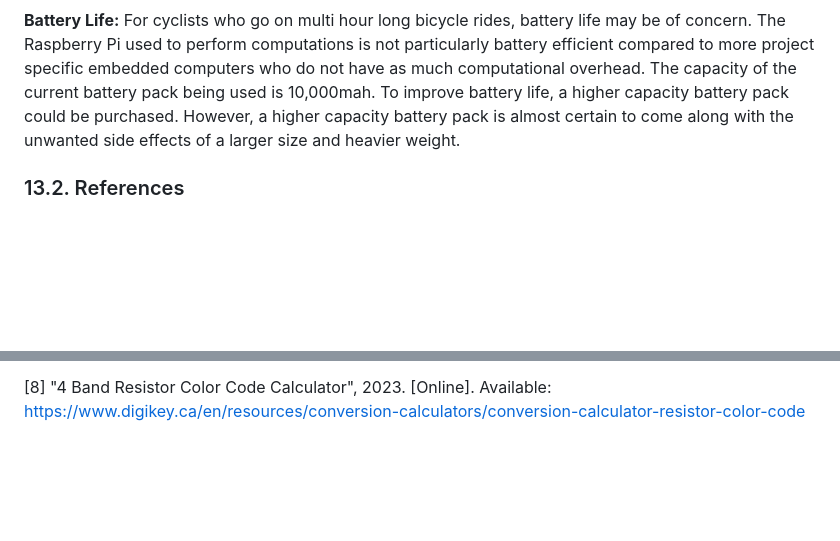
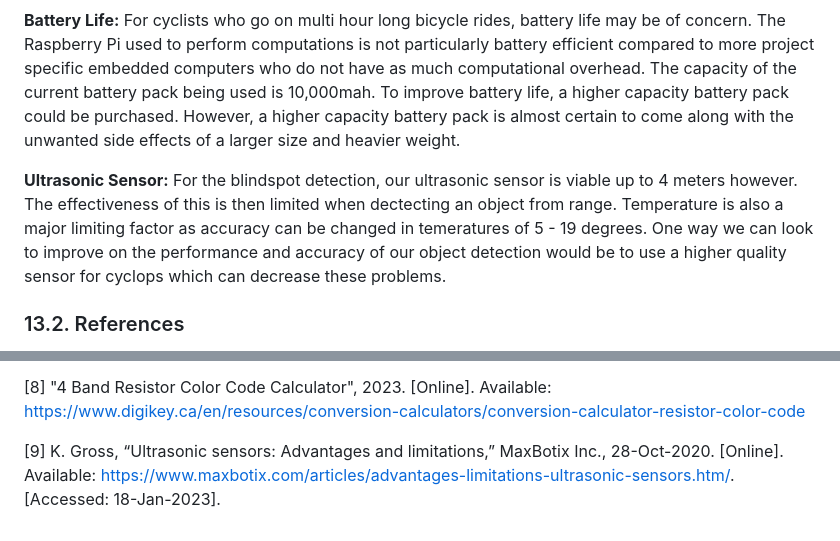
Before and after one commit to amosyu2000/cyclops, a Markdown page: docs/Design/MIS.md, 2 parts joined by grey strips. Rendered like a GitHub page; blank space fills up the shorter version.

Commit message:
#195 Reflection sensor

```diff
--- a/docs/Design/MIS.md
+++ b/docs/Design/MIS.md
@@ -561,6 +561,8 @@ Cyclops ride assist aims to fill the ride monitoring and crash avoidance gap in
 
 **Battery Life:** For cyclists who go on multi hour long bicycle rides, battery life may be of concern. The Raspberry Pi used to perform computations is not particularly battery efficient compared to more project specific embedded computers who do not have as much computational overhead. The capacity of the current battery pack being used is 10,000mah. To improve battery life, a higher capacity battery pack could be purchased. However, a higher capacity battery pack is almost certain to come along with the unwanted side effects of a larger size and heavier weight.
 
+**Ultrasonic Sensor:** For the blindspot detection, our ultrasonic sensor is viable up to 4 meters however. The effectiveness of this is then limited when dectecting an object from range. Temperature is also a major limiting factor as accuracy can be changed in temeratures of 5 - 19 degrees. One way we can look to improve on the performance and accuracy of our object detection would be to use a higher quality sensor for cyclops which can decrease these problems.
+
  ### 13.2. References
 
 [1] "Raspberry Pi 4 Mechanical Drawing", 2018. [Online]. Available: https://datasheets.raspberrypi.com/rpi4/raspberry-pi-4-mechanical-drawing.pdf
@@ -578,3 +580,5 @@ Cyclops ride assist aims to fill the ride monitoring and crash avoidance gap in
 [7] "1080p Webcam", 2023. [Online]. Available: https://www.amazon.ca/Microphone-Otooking-Streaming-Conferencing-Recording/dp/B08HYDZ6TN/ref=zg_bs_23883740011_sccl_10/140-3616671-2115546?psc=1
 
 [8] "4 Band Resistor Color Code Calculator", 2023. [Online]. Available: https://www.digikey.ca/en/resources/conversion-calculators/conversion-calculator-resistor-color-code
+
+[9] K. Gross, “Ultrasonic sensors: Advantages and limitations,” MaxBotix Inc., 28-Oct-2020. [Online]. Available: https://www.maxbotix.com/articles/advantages-limitations-ultrasonic-sensors.htm/. [Accessed: 18-Jan-2023].
```
